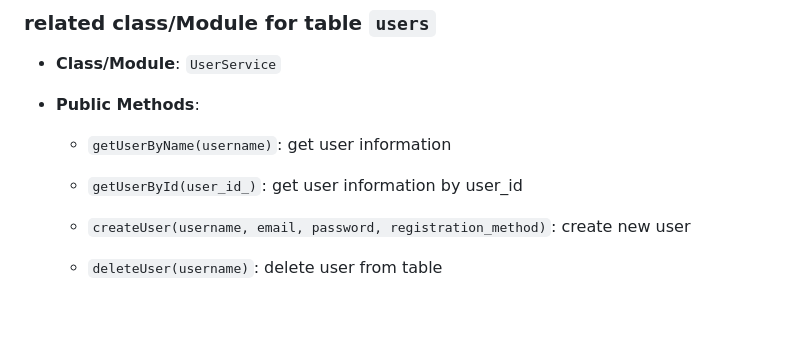
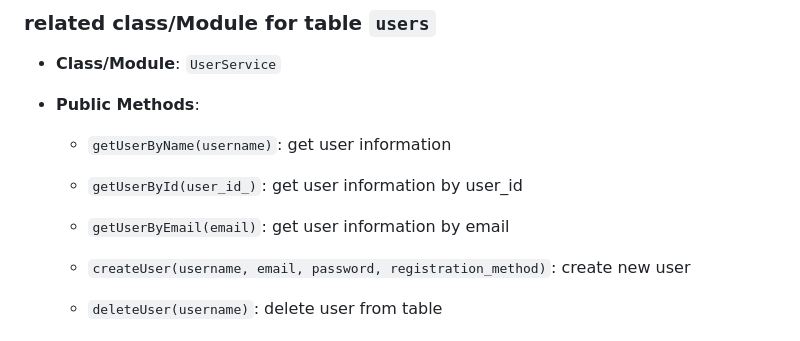
Before and after one commit to johnsfarrell/djmixes, a Markdown page: design-docs/db-tables.md, the part around the change. Drawn GitHub-style; blank space fills up the shorter version.

```diff
--- a/design-docs/db-tables.md
+++ b/design-docs/db-tables.md
@@ -21,6 +21,8 @@ All of the class provided below will interact with REST API part
   - `getUserByName(username)`: get user information
 
   - `getUserById(user_id_)`: get user information by user_id
+
+  - `getUserByEmail(email)`: get user information by email
 
   - `createUser(username, email, password, registration_method)`: create new user
 
```
Also changed, not shown: design-docs/api-design.md (+34 -6 lines).
